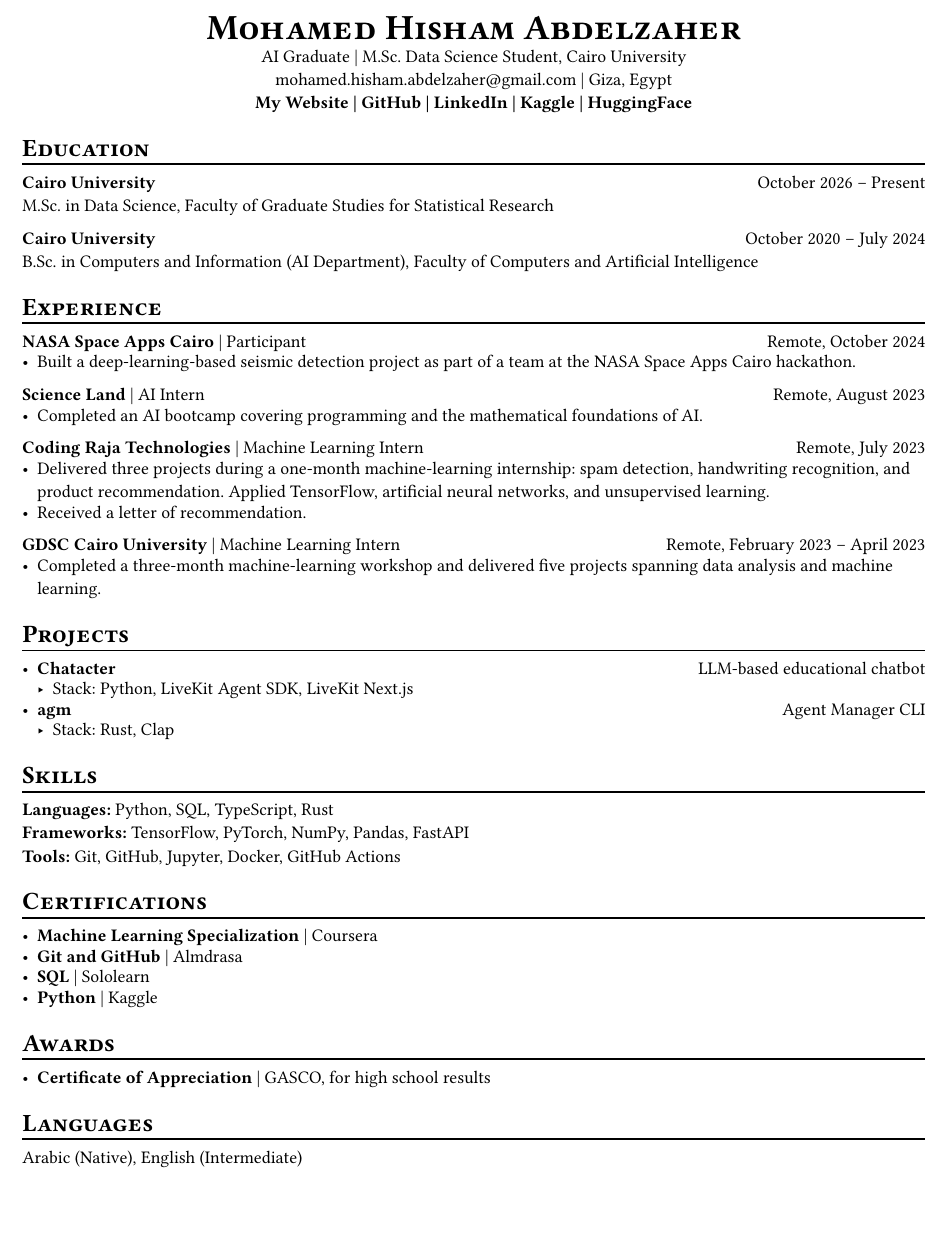
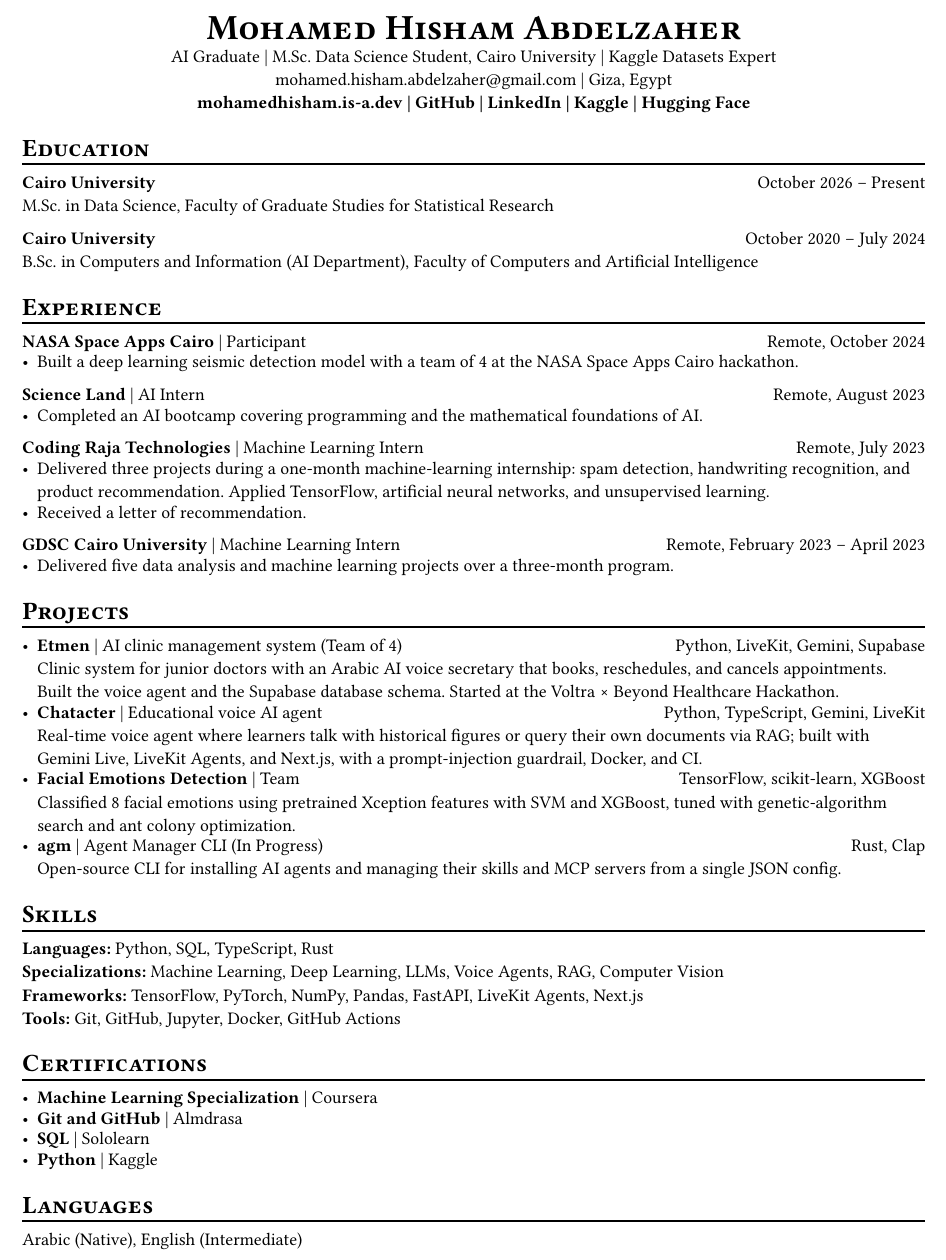
Before and after one commit to MH0386/MH0386, a Typst document (resume.typ): part of the page, cut so that both start at the same text, the shorter picture padded with empty space. Compiled offline with Typst 0.15.

Commit message:
Update resume: M.Sc. details, Etmen, Chatacter, agm, project links, skills

```diff
--- a/resume.typ
+++ b/resume.typ
@@ -3,15 +3,15 @@
 #set list(spacing: 0.5em)
 #align(center)[
   #smallcaps[#text(weight: "black", size: 20pt)[Mohamed Hisham Abdelzaher]] \
-  AI Graduate | M.Sc. Data Science Student, Cairo University \
+  AI Graduate | M.Sc. Data Science Student, Cairo University | Kaggle Datasets Expert \
   #link("mailto:mohamed.hisham.abdelzaher@gmail.com")[mohamed.hisham.abdelzaher\@gmail.com] |
   Giza, Egypt \
   #strong[
-    #link("https://mohamedhisham.is-a.dev")[My Website] |
+    #link("https://mohamedhisham.is-a.dev")[mohamedhisham.is-a.dev] |
     #link("https://github.com/MH0386")[GitHub] |
     #link("https://linkedin.com/in/MH0386")[LinkedIn] |
     #link("https://kaggle.com/MH0386")[Kaggle] |
-    #link("https://huggingface.co/MH0386")[HuggingFace]
+    #link("https://huggingface.co/MH0386")[Hugging Face]
   ]
 ]
 #let chiline() = {
@@ -31,7 +31,7 @@ B.Sc. in Computers and Information (AI Department), Faculty of Computers and Art
 = #smallcaps[Experience]
 #chiline()
 #strong[NASA Space Apps Cairo] | Participant #h(1fr) Remote, October 2024
-- Built a deep-learning-based seismic detection project as part of a team at the NASA Space Apps Cairo hackathon.
+- Built a deep learning seismic detection model with a team of 4 at the NASA Space Apps Cairo hackathon.
 
 #strong[Science Land] | AI Intern #h(1fr) Remote, August 2023
 - Completed an AI bootcamp covering programming and the mathematical foundations of AI.
@@ -41,19 +41,24 @@ B.Sc. in Computers and Information (AI Department), Faculty of Computers and Art
 - Received a letter of recommendation.
 
 #strong[GDSC Cairo University] | Machine Learning Intern #h(1fr) Remote, February 2023 – April 2023
-- Completed a three-month machine-learning workshop and delivered five projects spanning data analysis and machine learning.
+- Delivered five data analysis and machine learning projects over a three-month program.
 
 = #smallcaps[Projects]
 #chiline()
-- #link("https://github.com/MH0386/Chatacter")[#strong[Chatacter]] #h(1fr) LLM-based educational chatbot
-  - Stack: Python, LiveKit Agent SDK, LiveKit Next.js
-- #link("https://github.com/MH0386/agm")[#strong[agm]] #h(1fr) Agent Manager CLI
-  - Stack: Rust, Clap
+- #strong[Etmen] | AI clinic management system (Team of 4) #h(1fr) Python, LiveKit, Gemini, Supabase \
+  Clinic system for junior doctors with an Arabic AI voice secretary that books, reschedules, and cancels appointments. Built the voice agent and the Supabase database schema. Started at the Voltra × Beyond Healthcare Hackathon.
+- #link("https://github.com/MH0386/chatacter")[#strong[Chatacter]] | Educational voice AI agent #h(1fr) Python, TypeScript, Gemini, LiveKit \
+  Real-time voice agent where learners talk with historical figures or query their own documents via RAG; built with Gemini Live, LiveKit Agents, and Next.js, with a prompt-injection guardrail, Docker, and CI.
+- #link("https://github.com/MH0386/facial_emotions_detection")[#strong[Facial Emotions Detection]] | Team #h(1fr) TensorFlow, scikit-learn, XGBoost \
+  Classified 8 facial emotions using pretrained Xception features with SVM and XGBoost, tuned with genetic-algorithm search and ant colony optimization.
+- #link("https://github.com/MH0386/agm")[#strong[agm]] | Agent Manager CLI (In Progress) #h(1fr) Rust, Clap \
+  Open-source CLI for installing AI agents and managing their skills and MCP servers from a single JSON config.
 
 = #smallcaps[Skills]
 #chiline()
 #strong[Languages:] Python, SQL, TypeScript, Rust \
-#strong[Frameworks:] TensorFlow, PyTorch, NumPy, Pandas, FastAPI \
+#strong[Specializations:] Machine Learning, Deep Learning, LLMs, Voice Agents, RAG, Computer Vision \
+#strong[Frameworks:] TensorFlow, PyTorch, NumPy, Pandas, FastAPI, LiveKit Agents, Next.js \
 #strong[Tools:] Git, GitHub, Jupyter, Docker, GitHub Actions
 
 = #smallcaps[Certifications]
@@ -63,10 +68,6 @@ B.Sc. in Computers and Information (AI Department), Faculty of Computers and Art
 - #link("https://www.sololearn.com/certificates/CT-D0OEQKTQ")[#strong[SQL]] | Sololearn
 - #link("https://www.kaggle.com/learn/certification/mh0386/python")[#strong[Python]] | Kaggle
 
-= #smallcaps[Awards]
-#chiline()
-- #strong[Certificate of Appreciation] | GASCO, for high school results
-
 = #smallcaps[Languages]
 #chiline()
 Arabic (Native), English (Intermediate)
```
